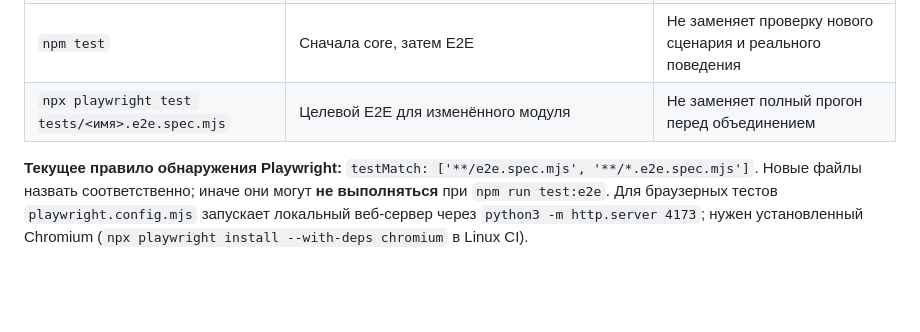
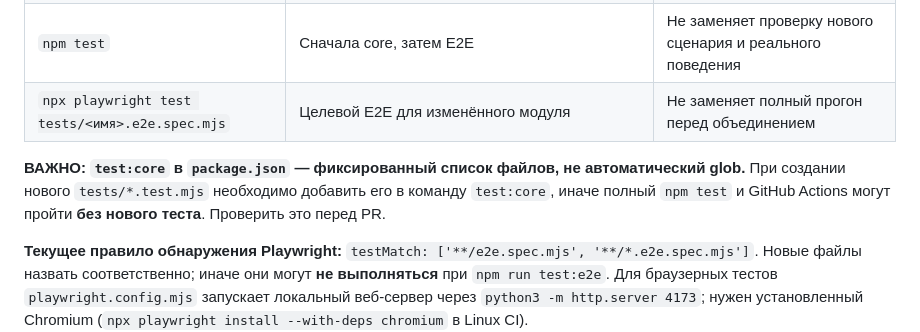
Before and after one commit to RumplestiltskinBiD/sf1906-prototype, a Markdown page: docs/TESTING_POLICY.md, the part around the change. Drawn GitHub-style; blank space fills up the shorter version.

Commit message:
docs: warn that new core tests require explicit package.json registration

```diff
--- a/docs/TESTING_POLICY.md
+++ b/docs/TESTING_POLICY.md
@@ -33,6 +33,8 @@
 | `npm run test:e2e` | Playwright по [`playwright.config.mjs`](../playwright.config.mjs): все матчащие тесты в `tests/` | Не проверяет сценарий, для которого **не написан** E2E |
 | `npm test` | Сначала core, затем E2E | Не заменяет проверку нового сценария и реального поведения |
 | `npx playwright test tests/<имя>.e2e.spec.mjs` | Целевой E2E для изменённого модуля | Не заменяет полный прогон перед объединением |
+
+**ВАЖНО: `test:core` в `package.json` — фиксированный список файлов, не автоматический glob.** При создании нового `tests/*.test.mjs` необходимо добавить его в команду `test:core`, иначе полный `npm test` и GitHub Actions могут пройти **без нового теста**. Проверить это перед PR.
 
 **Текущее правило обнаружения Playwright:** `testMatch: ['**/e2e.spec.mjs', '**/*.e2e.spec.mjs']`. Новые файлы назвать соответственно; иначе они могут **не выполняться** при `npm run test:e2e`. Для браузерных тестов `playwright.config.mjs` запускает локальный веб-сервер через `python3 -m http.server 4173`; нужен установленный Chromium (`npx playwright install --with-deps chromium` в Linux CI).
 
```
